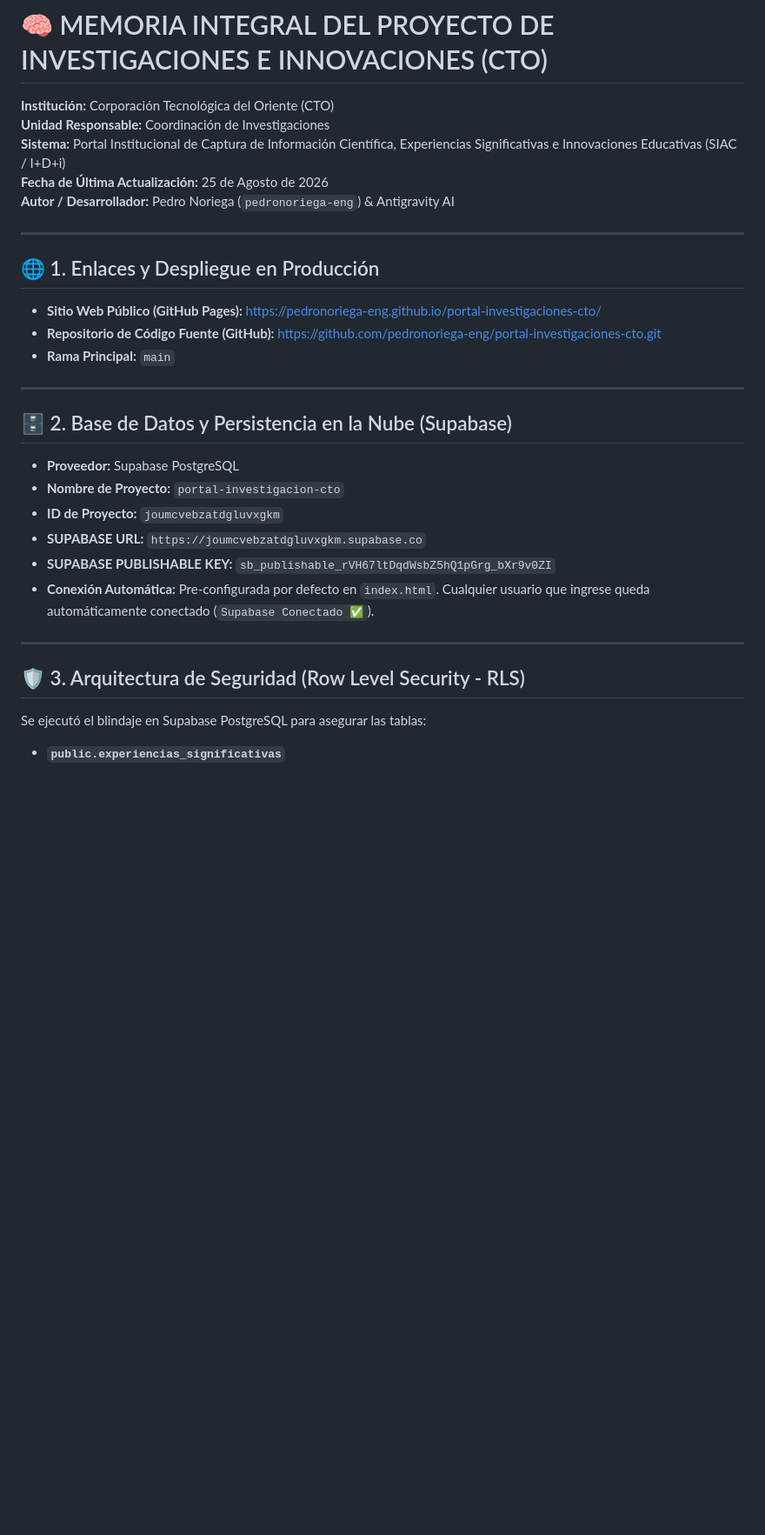
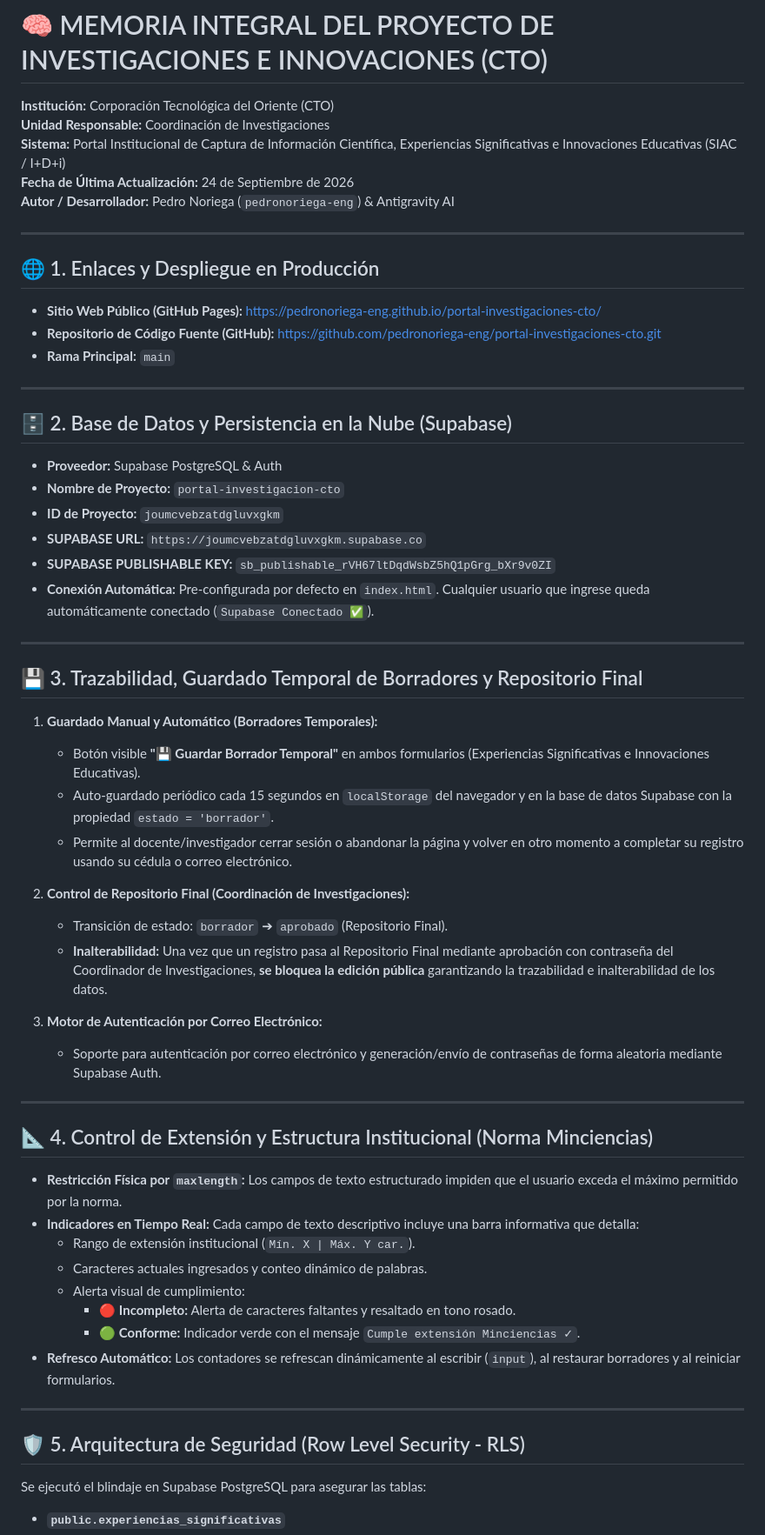
Before and after one commit to pedronoriega-eng/portal-investigaciones-cto, a Markdown page: PROJECT_MEMORY.md, the part around one of its changes. Shown at 87% size. GitHub-like rendering; blank space fills up the shorter version.

```diff
--- a/PROJECT_MEMORY.md
+++ b/PROJECT_MEMORY.md
@@ -3,7 +3,7 @@
 **Institución:** Corporación Tecnológica del Oriente (CTO)
 **Unidad Responsable:** Coordinación de Investigaciones
 **Sistema:** Portal Institucional de Captura de Información Científica, Experiencias Significativas e Innovaciones Educativas (SIAC / I+D+i)
-**Fecha de Última Actualización:** 25 de Agosto de 2026
+**Fecha de Última Actualización:** 24 de Septiembre de 2026
 **Autor / Desarrollador:** Pedro Noriega (`pedronoriega-eng`) & Antigravity AI
 
 ---
@@ -18,7 +18,7 @@
 
 ## 🗄️ 2. Base de Datos y Persistencia en la Nube (Supabase)
 
-- **Proveedor:** Supabase PostgreSQL
+- **Proveedor:** Supabase PostgreSQL & Auth
 - **Nombre de Proyecto:** `portal-investigacion-cto`
 - **ID de Proyecto:** `joumcvebzatdgluvxgkm`
 - **SUPABASE URL:** `https://joumcvebzatdgluvxgkm.supabase.co`
@@ -27,7 +27,36 @@
 
 ---
 
-## 🛡️ 3. Arquitectura de Seguridad (Row Level Security - RLS)
+## 💾 3. Trazabilidad, Guardado Temporal de Borradores y Repositorio Final
+
+1. **Guardado Manual y Automático (Borradores Temporales):**
+   - Botón visible **"💾 Guardar Borrador Temporal"** en ambos formularios (Experiencias Significativas e Innovaciones Educativas).
+   - Auto-guardado periódico cada 15 segundos en `localStorage` del navegador y en la base de datos Supabase con la propiedad `estado = 'borrador'`.
+   - Permite al docente/investigador cerrar sesión o abandonar la página y volver en otro momento a completar su registro usando su cédula o correo electrónico.
+
+2. **Control de Repositorio Final (Coordinación de Investigaciones):**
+   - Transición de estado: `borrador` ➔ `aprobado` (Repositorio Final).
+   - **Inalterabilidad:** Una vez que un registro pasa al Repositorio Final mediante aprobación con contraseña del Coordinador de Investigaciones, **se bloquea la edición pública** garantizando la trazabilidad e inalterabilidad de los datos.
+
+3. **Motor de Autenticación por Correo Electrónico:**
+   - Soporte para autenticación por correo electrónico y generación/envío de contraseñas de forma aleatoria mediante Supabase Auth.
+
+---
+
+## 📐 4. Control de Extensión y Estructura Institucional (Norma Minciencias)
+
+- **Restricción Física por `maxlength`:** Los campos de texto estructurado impiden que el usuario exceda el máximo permitido por la norma.
+- **Indicadores en Tiempo Real:** Cada campo de texto descriptivo incluye una barra informativa que detalla:
+  - Rango de extensión institucional (`Mín. X | Máx. Y car.`).
+  - Caracteres actuales ingresados y conteo dinámico de palabras.
+  - Alerta visual de cumplimiento:
+    - 🔴 **Incompleto:** Alerta de caracteres faltantes y resaltado en tono rosado.
+    - 🟢 **Conforme:** Indicador verde con el mensaje `Cumple extensión Minciencias ✓`.
+- **Refresco Automático:** Los contadores se refrescan dinámicamente al escribir (`input`), al restaurar borradores y al reiniciar formularios.
+
+---
+
+## 🛡️ 5. Arquitectura de Seguridad (Row Level Security - RLS)
 
 Se ejecutó el blindaje en Supabase PostgreSQL para asegurar las tablas:
 - **`public.experiencias_significativas`**
```
Also changed, not shown: other parts of PROJECT_MEMORY.md (+18 -77 lines).
